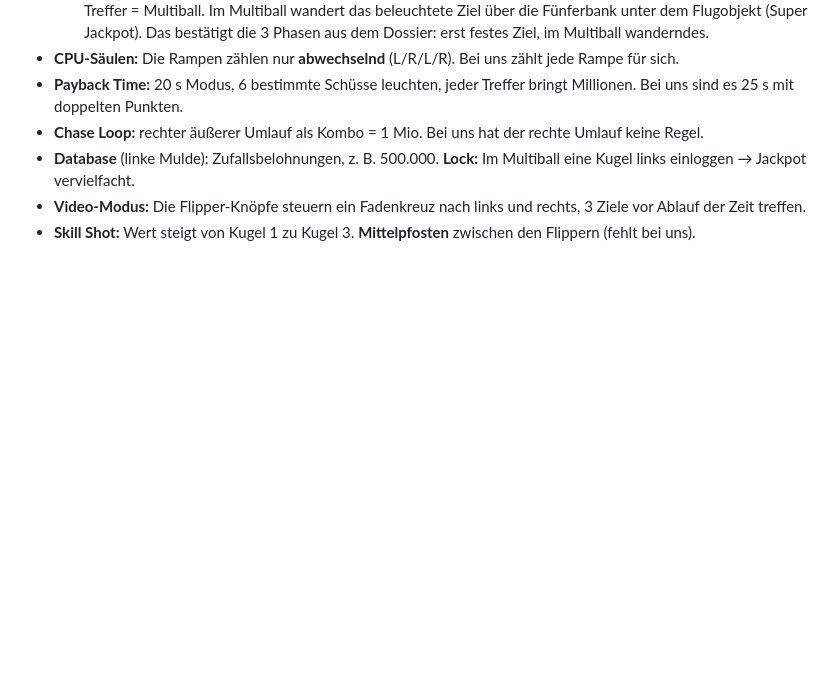
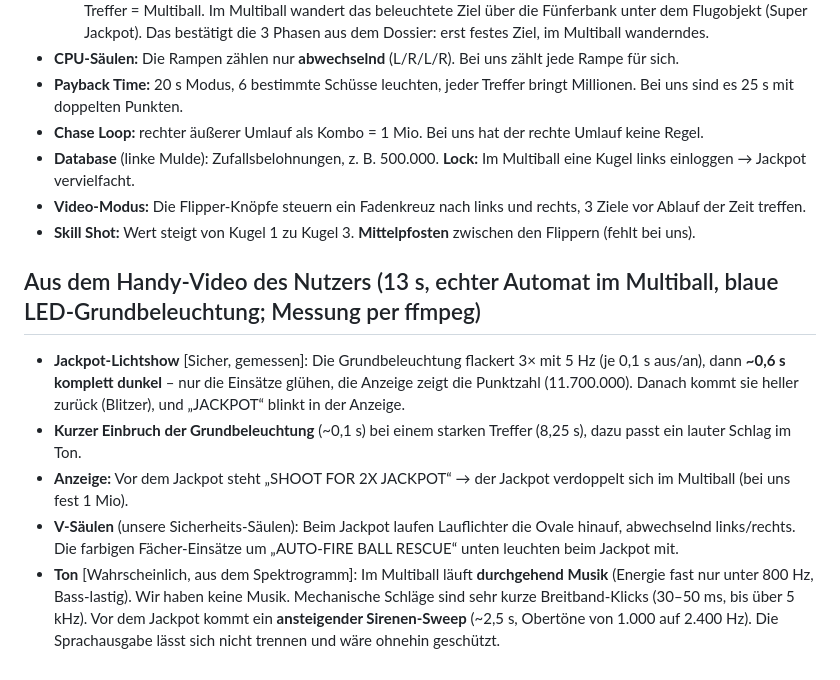
Before and after one commit to luperttrading-lab/flipper, a Markdown page: CLAUDE.md, the part around the change. GitHub-like rendering; blank space fills up the shorter version.

Commit message:
CLAUDE.md: Befunde aus dem Handy-Video (Licht und Ton im Multiball)
Co-Authored-By: Claude Opus 5.5 <noreply@anthropic.com>
Claude-Session: https://claude.ai/code/session_01TgdQvcXdovTfUF3y52Myqe

```diff
--- a/CLAUDE.md
+++ b/CLAUDE.md
@@ -140,3 +140,17 @@ Layout-Vorlage. Abweichungen zu unserem Stand 0.17:
   Jackpot vervielfacht.
 - **Video-Modus:** Die Flipper-Knöpfe steuern ein Fadenkreuz nach links und rechts, 3 Ziele vor Ablauf der Zeit treffen.
 - **Skill Shot:** Wert steigt von Kugel 1 zu Kugel 3. **Mittelpfosten** zwischen den Flippern (fehlt bei uns).
+
+## Aus dem Handy-Video des Nutzers (13 s, echter Automat im Multiball, blaue LED-Grundbeleuchtung; Messung per ffmpeg)
+
+- **Jackpot-Lichtshow** [Sicher, gemessen]: Die Grundbeleuchtung flackert 3× mit 5 Hz (je 0,1 s aus/an), dann
+  **~0,6 s komplett dunkel** – nur die Einsätze glühen, die Anzeige zeigt die Punktzahl (11.700.000). Danach kommt sie
+  heller zurück (Blitzer), und „JACKPOT“ blinkt in der Anzeige.
+- **Kurzer Einbruch der Grundbeleuchtung** (~0,1 s) bei einem starken Treffer (8,25 s), dazu passt ein lauter Schlag im Ton.
+- **Anzeige:** Vor dem Jackpot steht „SHOOT FOR 2X JACKPOT“ → der Jackpot verdoppelt sich im Multiball (bei uns fest 1 Mio).
+- **V-Säulen** (unsere Sicherheits-Säulen): Beim Jackpot laufen Lauflichter die Ovale hinauf, abwechselnd links/rechts.
+  Die farbigen Fächer-Einsätze um „AUTO-FIRE BALL RESCUE“ unten leuchten beim Jackpot mit.
+- **Ton** [Wahrscheinlich, aus dem Spektrogramm]: Im Multiball läuft **durchgehend Musik** (Energie fast nur unter
+  800 Hz, Bass-lastig). Wir haben keine Musik. Mechanische Schläge sind sehr kurze Breitband-Klicks (30–50 ms, bis
+  über 5 kHz). Vor dem Jackpot kommt ein **ansteigender Sirenen-Sweep** (~2,5 s, Obertöne von 1.000 auf 2.400 Hz).
+  Die Sprachausgabe lässt sich nicht trennen und wäre ohnehin geschützt.
```
